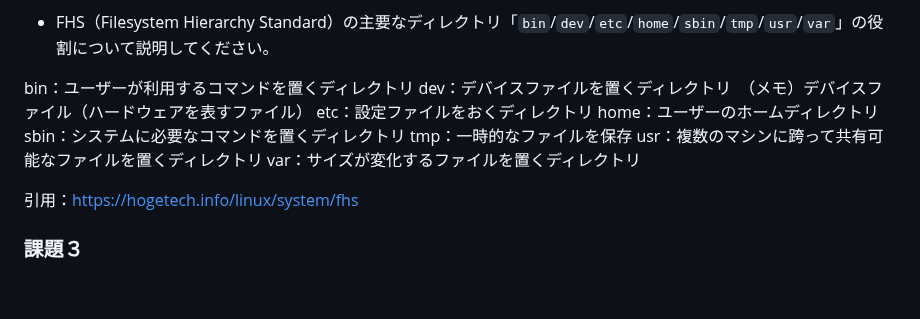
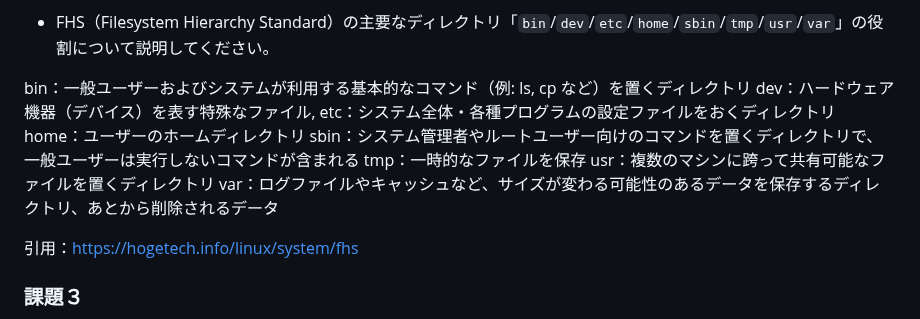
Before and after one commit to anthea-inc/miina-kai-training, a Markdown page: training11.md/readme.md, the part around the change. Rendered like a GitHub page; blank space fills up the shorter version.

Commit message:
レビュー後訂正

```diff
--- a/training11.md/readme.md
+++ b/training11.md/readme.md
@@ -70,14 +70,14 @@ cd ~
 
 - FHS（Filesystem Hierarchy Standard）の主要なディレクトリ「`bin`/`dev`/`etc`/`home`/`sbin`/`tmp`/`usr`/`var`」の役割について説明してください。
 
-bin：ユーザーが利用するコマンドを置くディレクトリ
-dev：デバイスファイルを置くディレクトリ　（メモ）デバイスファイル（ハードウェアを表すファイル）
-etc：設定ファイルをおくディレクトリ
+bin：一般ユーザーおよびシステムが利用する基本的なコマンド（例: ls, cp など）を置くディレクトリ
+dev：ハードウェア機器（デバイス）を表す特殊なファイル,
+etc：システム全体・各種プログラムの設定ファイルをおくディレクトリ
 home：ユーザーのホームディレクトリ
-sbin：システムに必要なコマンドを置くディレクトリ
+sbin：システム管理者やルートユーザー向けのコマンドを置くディレクトリで、一般ユーザーは実行しないコマンドが含まれる
 tmp：一時的なファイルを保存
 usr：複数のマシンに跨って共有可能なファイルを置くディレクトリ
-var：サイズが変化するファイルを置くディレクトリ
+var：ログファイルやキャッシュなど、サイズが変わる可能性のあるデータを保存するディレクトリ、あとから削除されるデータ
 
 引用：https://hogetech.info/linux/system/fhs
 
```
